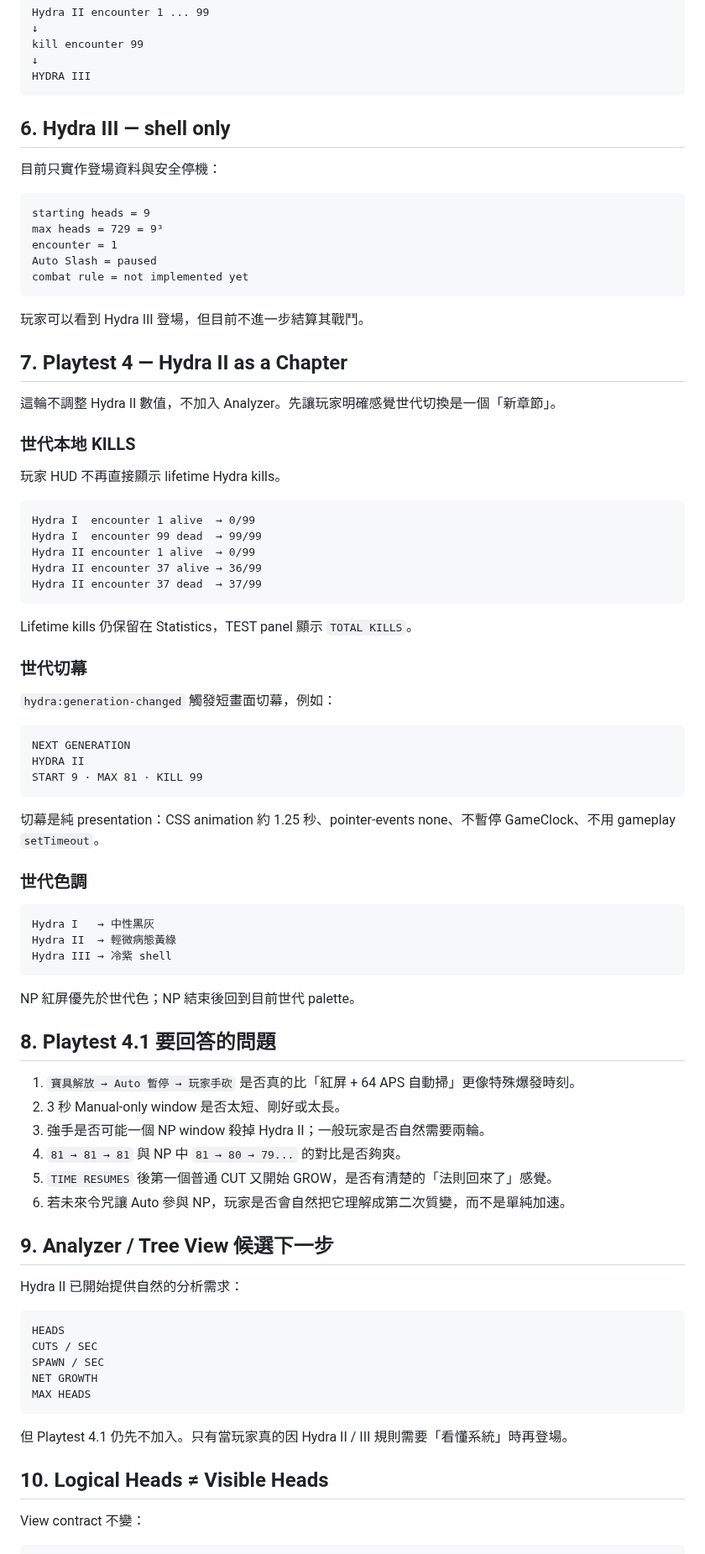
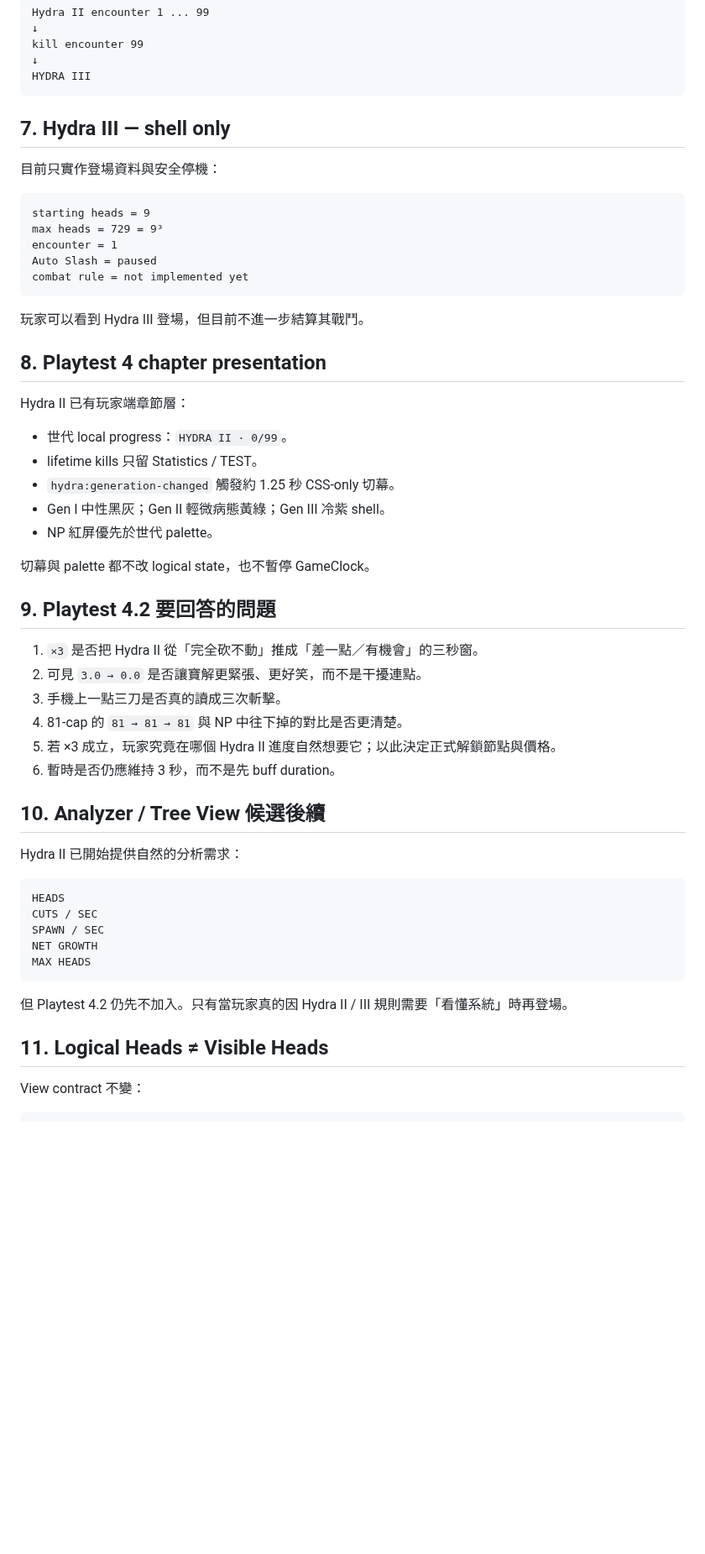
Before and after one commit to fjck810536/hydra-clicker, a Markdown page: docs/GAME_DESIGN.md, the part around one of its changes. Shown at 84% size. Rendered like a GitHub page; blank space fills up the shorter version.

Commit message:
Advance game design to Playtest 4.2

````diff
--- a/docs/GAME_DESIGN.md
+++ b/docs/GAME_DESIGN.md
@@ -198,7 +256,7 @@ kill encounter 99
 HYDRA III
 ```
 
-## 6. Hydra III — shell only
+## 7. Hydra III — shell only
 
 目前只實作登場資料與安全停機：
 
@@ -212,56 +270,28 @@ combat rule = not implemented yet
 
 玩家可以看到 Hydra III 登場，但目前不進一步結算其戰鬥。
 
-## 7. Playtest 4 — Hydra II as a Chapter
+## 8. Playtest 4 chapter presentation
 
-這輪不調整 Hydra II 數值，不加入 Analyzer。先讓玩家明確感覺世代切換是一個「新章節」。
+Hydra II 已有玩家端章節層：
 
-### 世代本地 KILLS
+- 世代 local progress：`HYDRA II · 0/99`。
+- lifetime kills 只留 Statistics / TEST。
+- `hydra:generation-changed` 觸發約 1.25 秒 CSS-only 切幕。
+- Gen I 中性黑灰；Gen II 輕微病態黃綠；Gen III 冷紫 shell。
+- NP 紅屏優先於世代 palette。
 
-玩家 HUD 不再直接顯示 lifetime Hydra kills。
+切幕與 palette 都不改 logical state，也不暫停 GameClock。
 
-```text
-Hydra I  encounter 1 alive  → 0/99
-Hydra I  encounter 99 dead  → 99/99
-Hydra II encounter 1 alive  → 0/99
-Hydra II encounter 37 alive → 36/99
-Hydra II encounter 37 dead  → 37/99
-```
+## 9. Playtest 4.2 要回答的問題
 
-Lifetime kills 仍保留在 Statistics，TEST panel 顯示 `TOTAL KILLS`。
+1. `×3` 是否把 Hydra II 從「完全砍不動」推成「差一點／有機會」的三秒窗。
+2. 可見 `3.0 → 0.0` 是否讓寶解更緊張、更好笑，而不是干擾連點。
+3. 手機上一點三刀是否真的讀成三次斬擊。
+4. 81-cap 的 `81 → 81 → 81` 與 NP 中往下掉的對比是否更清楚。
+5. 若 ×3 成立，玩家究竟在哪個 Hydra II 進度自然想要它；以此決定正式解鎖節點與價格。
+6. 暫時是否仍應維持 3 秒，而不是先 buff duration。
 
-### 世代切幕
-
-`hydra:generation-changed` 觸發短畫面切幕，例如：
-
-```text
-NEXT GENERATION
-HYDRA II
-START 9 · MAX 81 · KILL 99
-```
-
-切幕是純 presentation：CSS animation 約 1.25 秒、pointer-events none、不暫停 GameClock、不用 gameplay `setTimeout`。
-
-### 世代色調
-
-```text
-Hydra I   → 中性黑灰
-Hydra II  → 輕微病態黃綠
-Hydra III → 冷紫 shell
-```
-
-NP 紅屏優先於世代色；NP 結束後回到目前世代 palette。
-
-## 8. Playtest 4.1 要回答的問題
-
-1. `寶具解放 → Auto 暫停 → 玩家手砍` 是否真的比「紅屏 + 64 APS 自動掃」更像特殊爆發時刻。
-2. 3 秒 Manual-only window 是否太短、剛好或太長。
-3. 強手是否可能一個 NP window 殺掉 Hydra II；一般玩家是否自然需要兩輪。
-4. `81 → 81 → 81` 與 NP 中 `81 → 80 → 79...` 的對比是否夠爽。
-5. `TIME RESUMES` 後第一個普通 CUT 又開始 GROW，是否有清楚的「法則回來了」感覺。
-6. 若未來令咒讓 Auto 參與 NP，玩家是否會自然把它理解成第二次質變，而不是單純加速。
-
-## 9. Analyzer / Tree View 候選下一步
+## 10. Analyzer / Tree View 候選後續
 
 Hydra II 已開始提供自然的分析需求：
 
@@ -273,9 +303,9 @@ NET GROWTH
 MAX HEADS
 ```
 
-但 Playtest 4.1 仍先不加入。只有當玩家真的因 Hydra II / III 規則需要「看懂系統」時再登場。
+但 Playtest 4.2 仍先不加入。只有當玩家真的因 Hydra II / III 規則需要「看懂系統」時再登場。
 
-## 10. Logical Heads ≠ Visible Heads
+## 11. Logical Heads ≠ Visible Heads
 
 View contract 不變：
 
````
Also changed, not shown: other parts of docs/GAME_DESIGN.md (+73 -15 lines).
